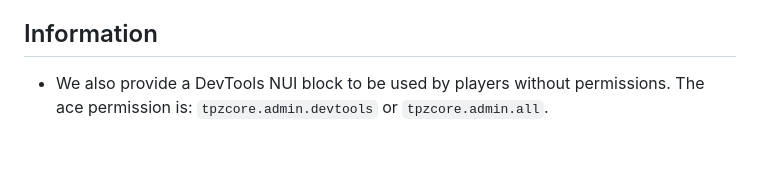
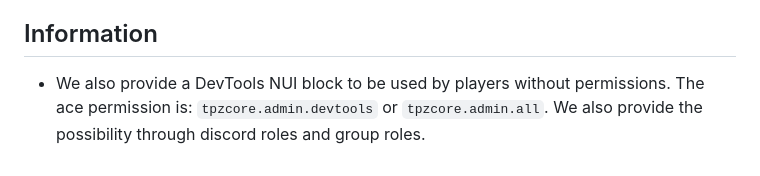
Before and after one commit to TPZ-CORE/tpz_admin, a Markdown page: README.md, the part around the change. GitHub-like rendering.

```diff
--- a/README.md
+++ b/README.md
@@ -37,4 +37,4 @@
 
 ## Information
 
-- We also provide a DevTools NUI block to be used by players without permissions. The ace permission is: `tpzcore.admin.devtools` or `tpzcore.admin.all`.
+- We also provide a DevTools NUI block to be used by players without permissions. The ace permission is: `tpzcore.admin.devtools` or `tpzcore.admin.all`. We also provide the possibility through discord roles and group roles.
```
